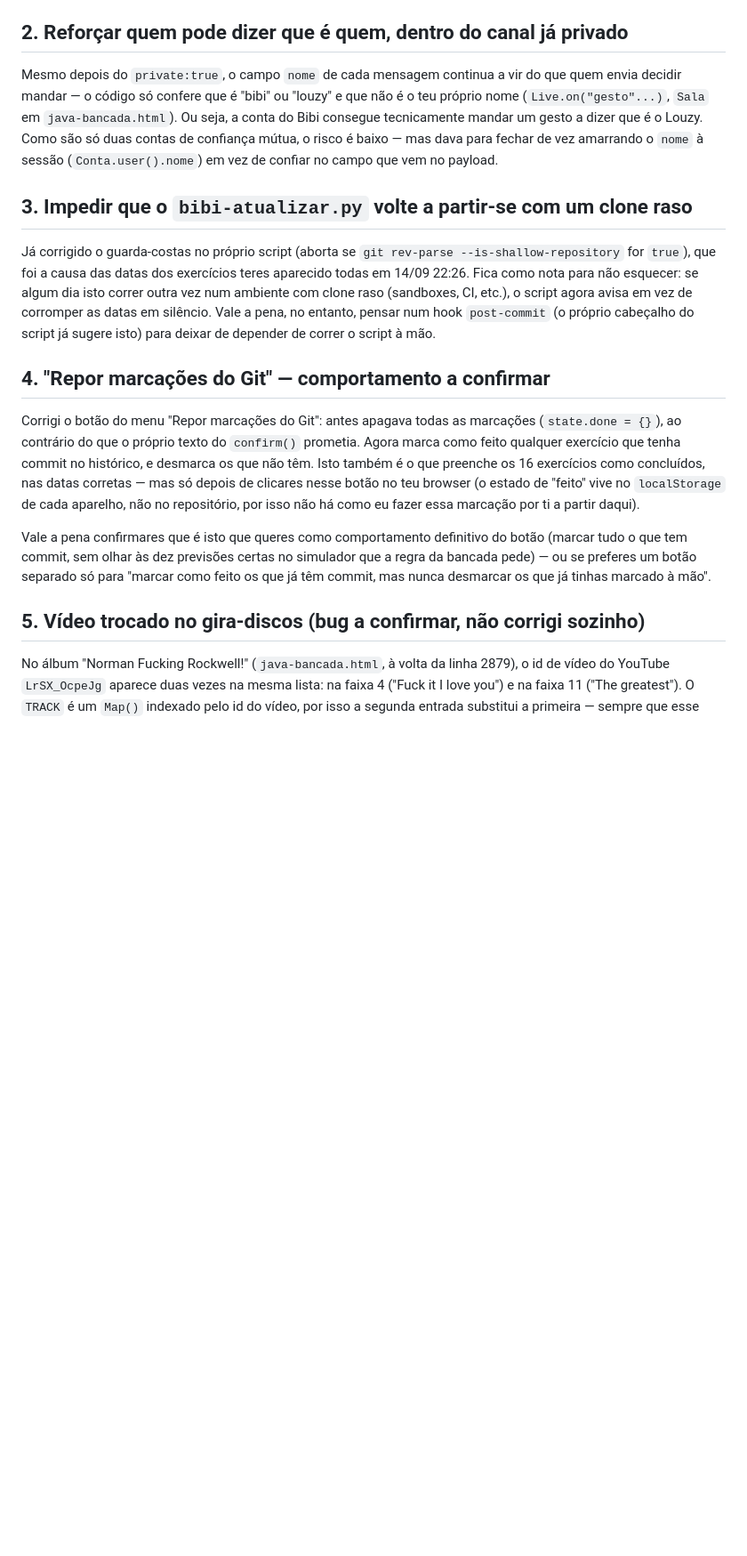
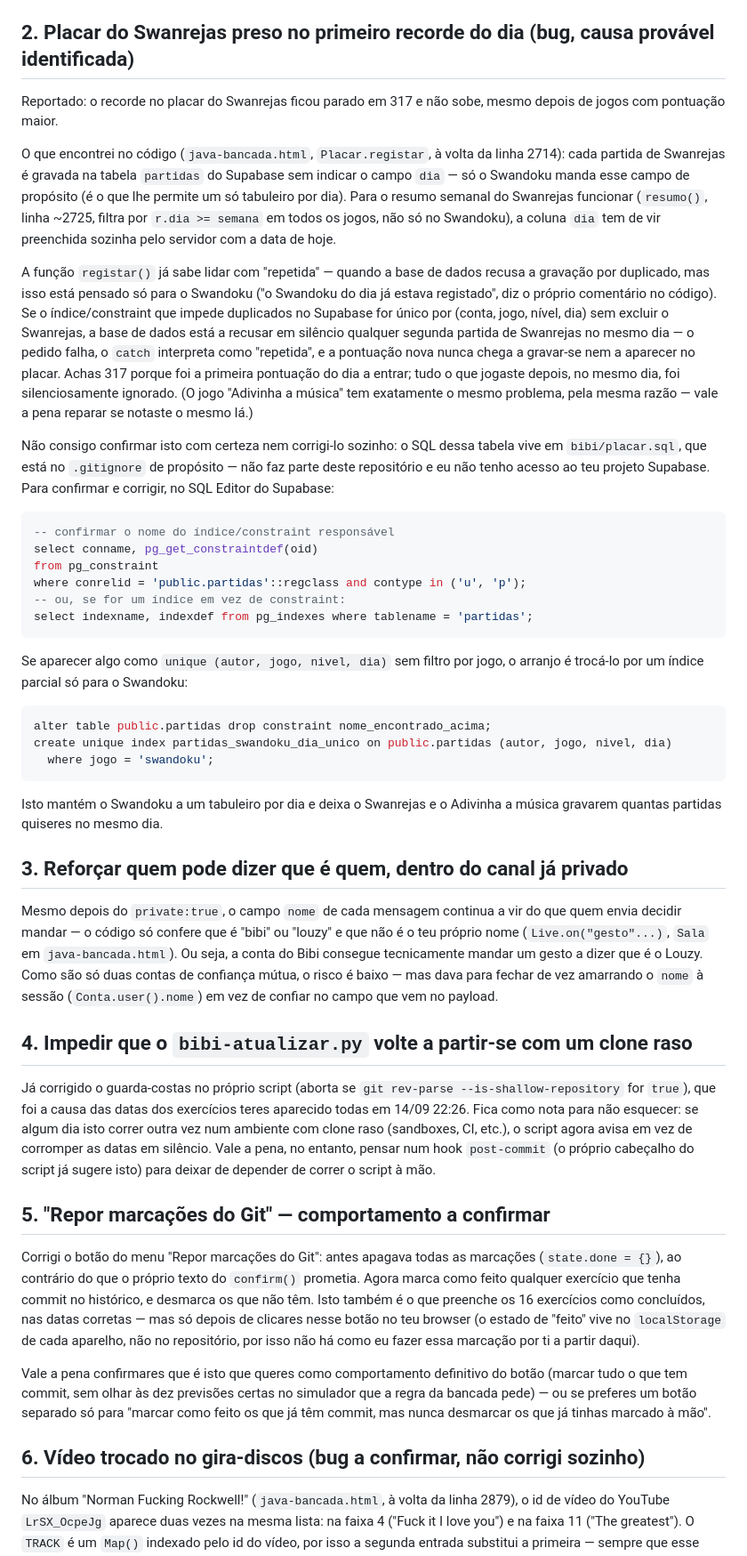
Before and after one commit to Iouzy/aprender-java-do-zero, a Markdown page: sugestoes.md, the part around one of its changes. Shown at 89% size. Drawn GitHub-style; blank space fills up the shorter version.

Commit message:
Sugestões: diagnóstico do recorde preso no Swanrejas
Investigado o relato de que o placar do Swanrejas ficava parado em 317. A
causa mais provável está do lado do Supabase, não do HTML: o registo de
cada partida não manda o campo "dia" (só o Swandoku manda, de propósito),
por isso a coluna tem de vir preenchida sozinha pelo servidor com a data de
hoje — e se o índice único da tabela "partidas" for por (conta, jogo,
nível, dia) sem excluir o Swanrejas, uma segunda partida no mesmo dia é
recusada em silêncio como duplicada, e o "repetida" que devia ser exclusivo
do Swandoku engole também as pontuações novas do Swanrejas (e, pela mesma
razão, do Adivinha a música).

Não corrigido em código: o SQL da tabela "partidas" vive em
bibi/placar.sql, fora do repositório (está no .gitignore) e fora do meu
acesso. Deixado em sugestoes.md o SQL para confirmar o constraint exato e
o índice parcial que resolve, para o dono do site decidir e correr.

Co-Authored-By: Claude Sonnet 5 <noreply@anthropic.com>
Claude-Session: https://claude.ai/code/session_01EpVsYLH6iNQ8hc5KxZXRDP

````diff
--- a/sugestoes.md
+++ b/sugestoes.md
@@ -25,7 +25,59 @@ Bibi ou o Louzy, mandar gestos falsos ("torcida", "desafio", convites de
 música) e ver em tempo real o que cada um está a fazer no site. Depois do
 `private:true`, só entra quem tiver sessão numa das duas contas.
 
-## 2. Reforçar quem pode dizer que é quem, dentro do canal já privado
+## 2. Placar do Swanrejas preso no primeiro recorde do dia (bug, causa provável identificada)
+
+Reportado: o recorde no placar do Swanrejas ficou parado em 317 e não sobe,
+mesmo depois de jogos com pontuação maior.
+
+O que encontrei no código (`java-bancada.html`, `Placar.registar`, à volta da
+linha 2714): cada partida de Swanrejas é gravada na tabela `partidas` do
+Supabase sem indicar o campo `dia` — só o Swandoku manda esse campo de
+propósito (é o que lhe permite um só tabuleiro por dia). Para o resumo
+semanal do Swanrejas funcionar (`resumo()`, linha ~2725, filtra por
+`r.dia >= semana` em todos os jogos, não só no Swandoku), a coluna `dia` tem
+de vir preenchida sozinha pelo servidor com a data de hoje.
+
+A função `registar()` já sabe lidar com "repetida" — quando a base de dados
+recusa a gravação por duplicado, mas isso está pensado só para o Swandoku
+("o Swandoku do dia já estava registado", diz o próprio comentário no
+código). Se o índice/constraint que impede duplicados no Supabase for
+único por (conta, jogo, nível, dia) sem excluir o Swanrejas, a base de dados
+está a recusar em silêncio qualquer segunda partida de Swanrejas no mesmo
+dia — o pedido falha, o `catch` interpreta como "repetida", e a pontuação
+nova nunca chega a gravar-se nem a aparecer no placar. Achas 317 porque foi
+a primeira pontuação do dia a entrar; tudo o que jogaste depois, no mesmo
+dia, foi silenciosamente ignorado. (O jogo "Adivinha a música" tem
+exatamente o mesmo problema, pela mesma razão — vale a pena reparar se
+notaste o mesmo lá.)
+
+Não consigo confirmar isto com certeza nem corrigi-lo sozinho: o SQL dessa
+tabela vive em `bibi/placar.sql`, que está no `.gitignore` de propósito —
+não faz parte deste repositório e eu não tenho acesso ao teu projeto
+Supabase. Para confirmar e corrigir, no SQL Editor do Supabase:
+
+```sql
+-- confirmar o nome do índice/constraint responsável
+select conname, pg_get_constraintdef(oid)
+from pg_constraint
+where conrelid = 'public.partidas'::regclass and contype in ('u', 'p');
+-- ou, se for um índice em vez de constraint:
+select indexname, indexdef from pg_indexes where tablename = 'partidas';
+```
+
+Se aparecer algo como `unique (autor, jogo, nivel, dia)` sem filtro por jogo,
+o arranjo é trocá-lo por um índice parcial só para o Swandoku:
+
+```sql
+alter table public.partidas drop constraint nome_encontrado_acima;
+create unique index partidas_swandoku_dia_unico on public.partidas (autor, jogo, nivel, dia)
+  where jogo = 'swandoku';
+```
+
+Isto mantém o Swandoku a um tabuleiro por dia e deixa o Swanrejas e o
+Adivinha a música gravarem quantas partidas quiseres no mesmo dia.
+
+## 3. Reforçar quem pode dizer que é quem, dentro do canal já privado
 
 Mesmo depois do `private:true`, o campo `nome` de cada mensagem continua a vir
 do que quem envia decidir mandar — o código só confere que é "bibi" ou "louzy"
@@ -35,7 +87,7 @@ gesto a dizer que é o Louzy. Como são só duas contas de confiança mútua, o
 risco é baixo — mas dava para fechar de vez amarrando o `nome` à sessão
 (`Conta.user().nome`) em vez de confiar no campo que vem no payload.
 
-## 3. Impedir que o `bibi-atualizar.py` volte a partir-se com um clone raso
+## 4. Impedir que o `bibi-atualizar.py` volte a partir-se com um clone raso
 
 Já corrigido o guarda-costas no próprio script (aborta se
 `git rev-parse --is-shallow-repository` for `true`), que foi a causa das datas
@@ -46,7 +98,7 @@ silêncio. Vale a pena, no entanto, pensar num hook `post-commit` (o próprio
 cabeçalho do script já sugere isto) para deixar de depender de correr o
 script à mão.
 
-## 4. "Repor marcações do Git" — comportamento a confirmar
+## 5. "Repor marcações do Git" — comportamento a confirmar
 
 Corrigi o botão do menu "Repor marcações do Git": antes apagava todas as
 marcações (`state.done = {}`), ao contrário do que o próprio texto do
@@ -63,7 +115,7 @@ simulador que a regra da bancada pede) — ou se preferes um botão separado só
 para "marcar como feito os que já têm commit, mas nunca desmarcar os que já
 tinhas marcado à mão".
 
-## 5. Vídeo trocado no gira-discos (bug a confirmar, não corrigi sozinho)
+## 6. Vídeo trocado no gira-discos (bug a confirmar, não corrigi sozinho)
 
 No álbum "Norman Fucking Rockwell!" (`java-bancada.html`, à volta da linha
 2879), o id de vídeo do YouTube `LrSX_OcpeJg` aparece duas vezes na mesma
````
Also changed, not shown: other parts of sugestoes.md (+1 -1 lines).
